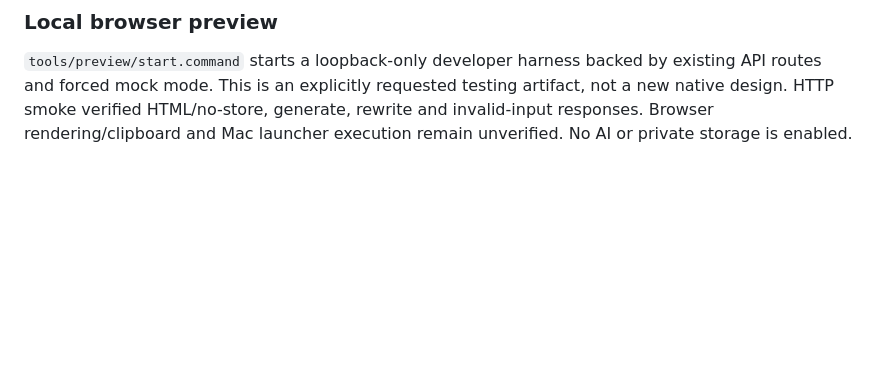
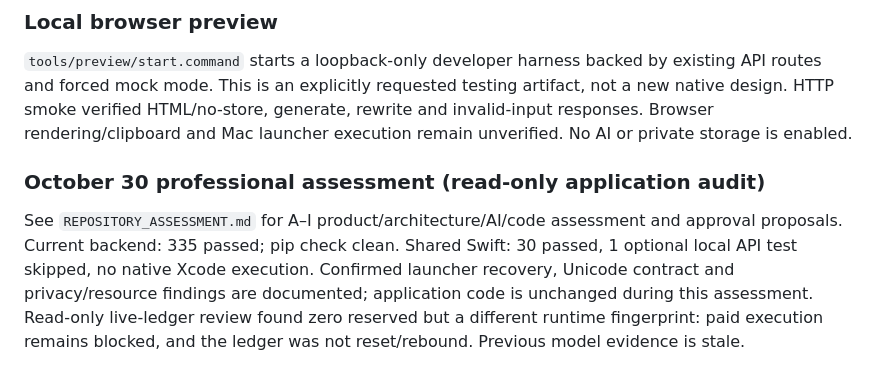
Before and after one commit to idanshaviner/Proofread, a Markdown page: docs/IMPLEMENTATION_STATUS.md, the part around the change. Drawn GitHub-style; blank space fills up the shorter version.

Commit message:
docs: assess product intelligence architecture and verified gaps

```diff
--- a/docs/IMPLEMENTATION_STATUS.md
+++ b/docs/IMPLEMENTATION_STATUS.md
@@ -105,3 +105,13 @@ existing API routes and forced mock mode. This is an explicitly requested testin
 artifact, not a new native design. HTTP smoke verified HTML/no-store, generate,
 rewrite and invalid-input responses. Browser rendering/clipboard and Mac launcher
 execution remain unverified. No AI or private storage is enabled.
+
+### October 30 professional assessment (read-only application audit)
+
+See `REPOSITORY_ASSESSMENT.md` for A–I product/architecture/AI/code assessment and
+approval proposals. Current backend: 335 passed; pip check clean. Shared Swift:
+30 passed, 1 optional local API test skipped, no native Xcode execution. Confirmed
+launcher recovery, Unicode contract and privacy/resource findings are documented;
+application code is unchanged during this assessment. Read-only live-ledger review
+found zero reserved but a different runtime fingerprint: paid execution remains
+blocked, and the ledger was not reset/rebound. Previous model evidence is stale.
```
Also changed, not shown: docs/NEXT_TASKS.md (+9 -0 lines), docs/REPOSITORY_ASSESSMENT.md (added, +174 -0 lines).
